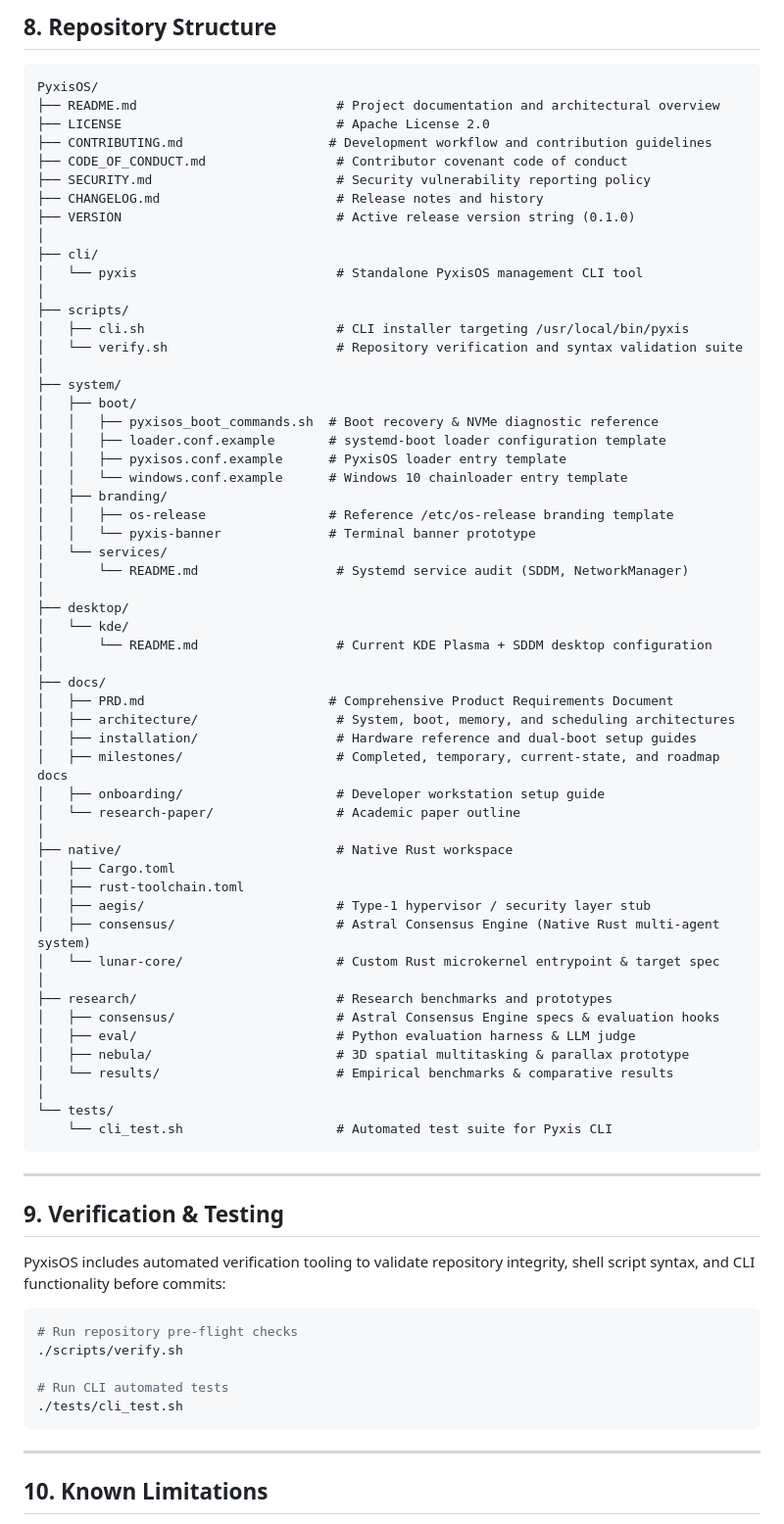
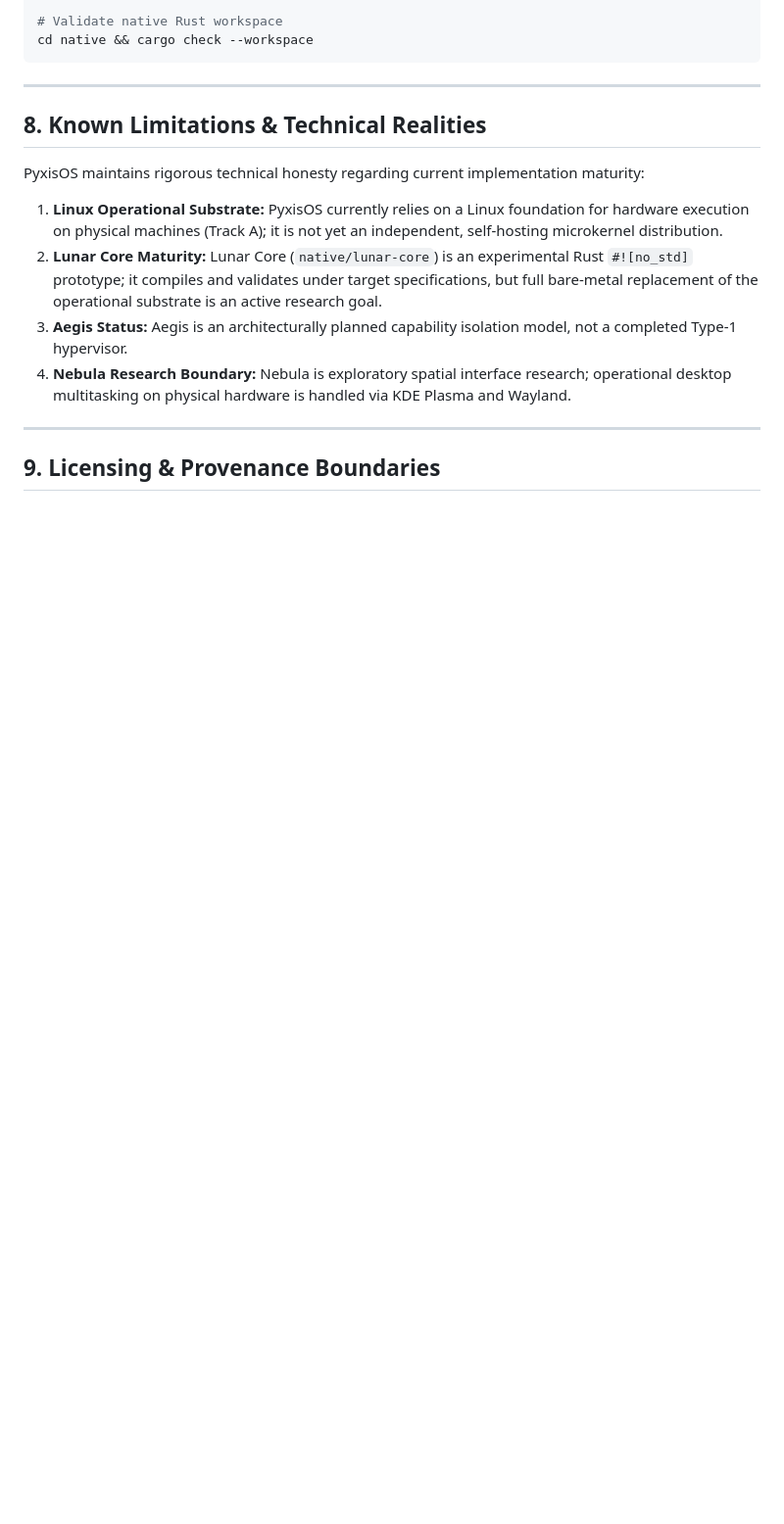
Before and after one commit to obstinix/PyxisOS, a Markdown page: README.md, the part around one of its changes. Shown at 98% size. Drawn GitHub-style; blank space fills up the shorter version.

Commit message:
docs: redefine PyxisOS project identity, architecture, and status in README

````diff
--- a/README.md
+++ b/README.md
@@ -206,79 +249,20 @@ See the detailed milestone documentation:
 
-## 8. Repository Structure
-
-```text
-PyxisOS/
-├── README.md                          # Project documentation and architectural overview
-├── LICENSE                            # Apache License 2.0
-├── CONTRIBUTING.md                   # Development workflow and contribution guidelines
-├── CODE_OF_CONDUCT.md                 # Contributor covenant code of conduct
-├── SECURITY.md                        # Security vulnerability reporting policy
-├── CHANGELOG.md                       # Release notes and history
-├── VERSION                            # Active release version string (0.1.0)
-│
-├── cli/
-│   └── pyxis                          # Standalone PyxisOS management CLI tool
-│
-├── scripts/
-│   ├── cli.sh                         # CLI installer targeting /usr/local/bin/pyxis
-│   └── verify.sh                      # Repository verification and syntax validation suite
-│
-├── system/
-│   ├── boot/
-│   │   ├── pyxisos_boot_commands.sh  # Boot recovery & NVMe diagnostic reference
-│   │   ├── loader.conf.example       # systemd-boot loader configuration template
-│   │   ├── pyxisos.conf.example      # PyxisOS loader entry template
-│   │   └── windows.conf.example      # Windows 10 chainloader entry template
-│   ├── branding/
-│   │   ├── os-release                # Reference /etc/os-release branding template
-│   │   └── pyxis-banner              # Terminal banner prototype
-│   └── services/
-│       └── README.md                  # Systemd service audit (SDDM, NetworkManager)
-│
-├── desktop/
-│   └── kde/
-│       └── README.md                  # Current KDE Plasma + SDDM desktop configuration
-│
-├── docs/
-│   ├── PRD.md                        # Comprehensive Product Requirements Document
-│   ├── architecture/                  # System, boot, memory, and scheduling architectures
-│   ├── installation/                  # Hardware reference and dual-boot setup guides
-│   ├── milestones/                    # Completed, temporary, current-state, and roadmap docs
-│   ├── onboarding/                    # Developer workstation setup guide
-│   └── research-paper/                # Academic paper outline
-│
-├── native/                            # Native Rust workspace
-│   ├── Cargo.toml
-│   ├── rust-toolchain.toml
-│   ├── aegis/                         # Type-1 hypervisor / security layer stub
-│   ├── consensus/                     # Astral Consensus Engine (Native Rust multi-agent system)
-│   └── lunar-core/                    # Custom Rust microkernel entrypoint & target spec
-│
-├── research/                          # Research benchmarks and prototypes
-│   ├── consensus/                     # Astral Consensus Engine specs & evaluation hooks
-│   ├── eval/                          # Python evaluation harness & LLM judge
-│   ├── nebula/                        # 3D spatial multitasking & parallax prototype
-│   └── results/                       # Empirical benchmarks & comparative results
-│
-└── tests/
-    └── cli_test.sh                    # Automated test suite for Pyxis CLI
+# Validate native Rust workspace
+cd native && cargo check --workspace
 ```
 
 ---
 
-## 9. Verification & Testing
+## 8. Known Limitations & Technical Realities
 
-PyxisOS includes automated verification tooling to validate repository integrity, shell script syntax, and CLI functionality before commits:
+PyxisOS maintains rigorous technical honesty regarding current implementation maturity:
 
-```bash
-# Run repository pre-flight checks
-./scripts/verify.sh
-
-# Run CLI automated tests
-./tests/cli_test.sh
-```
+1. **Linux Operational Substrate:** PyxisOS currently relies on a Linux foundation for hardware execution on physical machines (Track A); it is not yet an independent, self-hosting microkernel distribution.
+2. **Lunar Core Maturity:** Lunar Core (`native/lunar-core`) is an experimental Rust `#![no_std]` prototype; it compiles and validates under target specifications, but full bare-metal replacement of the operational substrate is an active research goal.
+3. **Aegis Status:** Aegis is an architecturally planned capability isolation model, not a completed Type-1 hypervisor.
+4. **Nebula Research Boundary:** Nebula is exploratory spatial interface research; operational desktop multitasking on physical hardware is handled via KDE Plasma and Wayland.
 
 ---
 
-## 10. Known Limitations
+## 9. Licensing & Provenance Boundaries
 
````
Also changed, not shown: other parts of README.md (+179 -152 lines).
